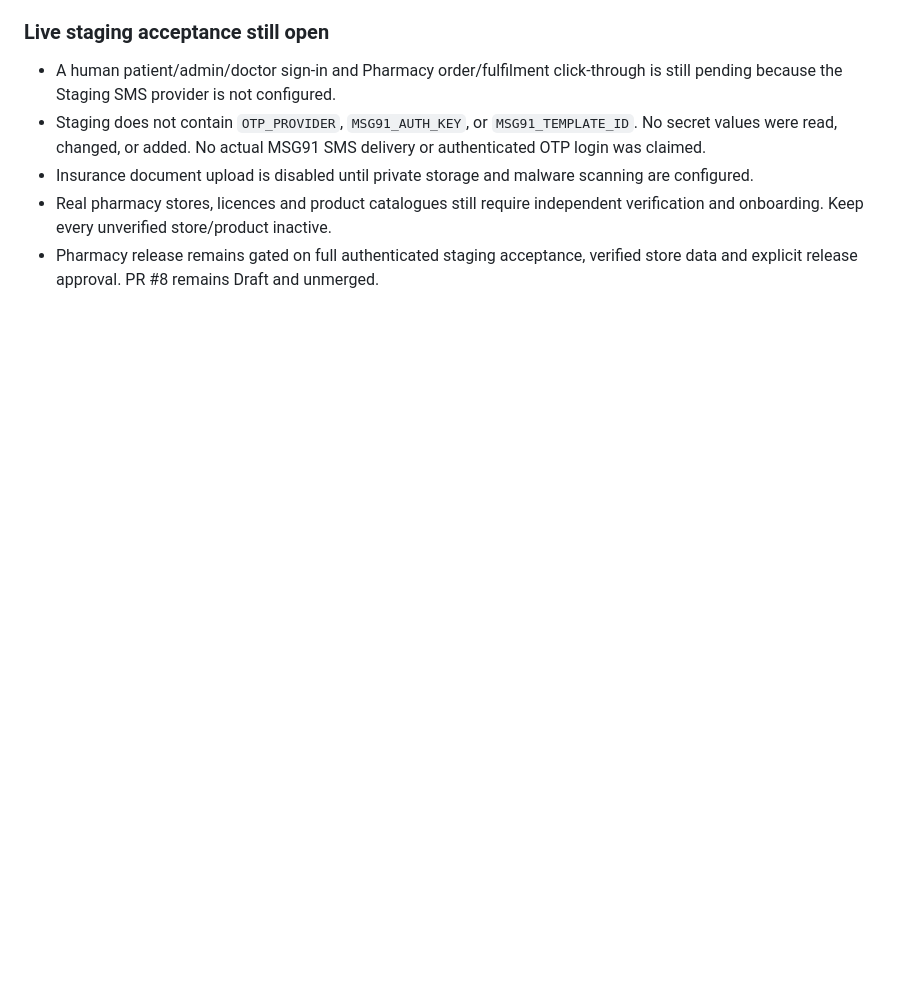
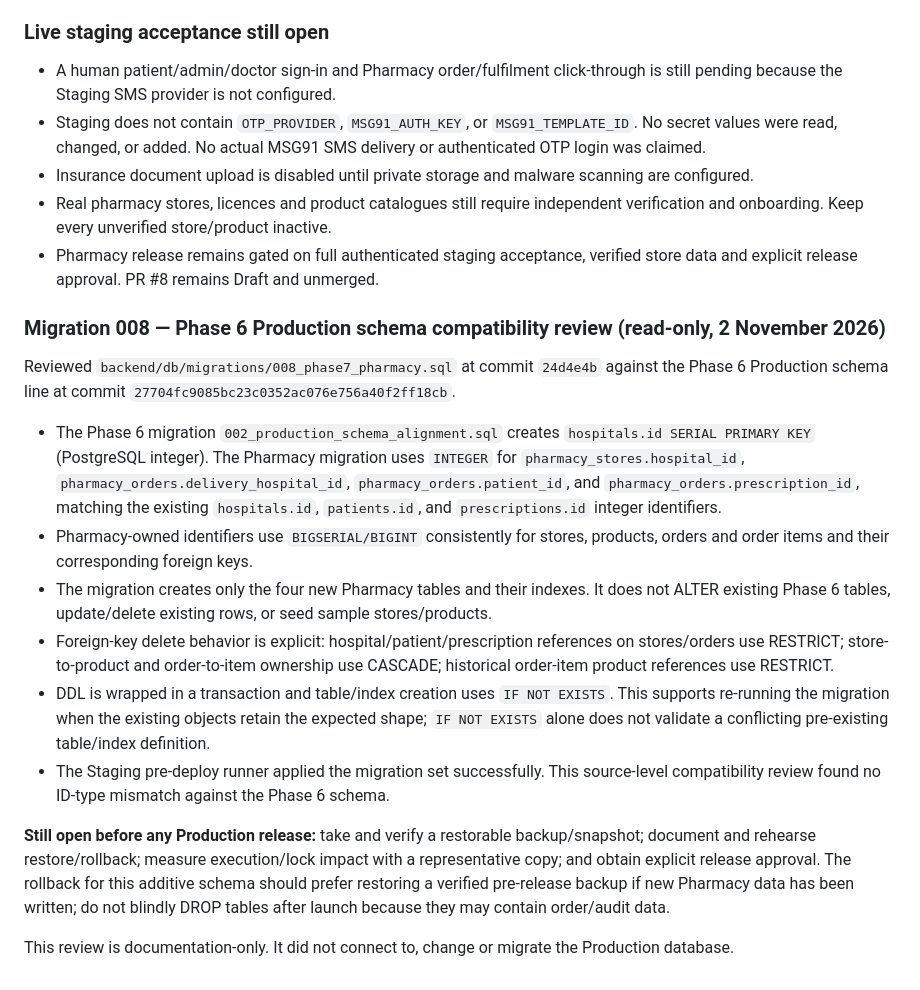
Before and after one commit to ayanshaagency-spec/automatic-octo-umbrella, a Markdown page: docs/phase7-pharmacy-staging-acceptance.md, the part around the change. GitHub-like rendering; blank space fills up the shorter version.

Commit message:
docs(pharmacy): record phase 6 migration compatibility review

```diff
--- a/docs/phase7-pharmacy-staging-acceptance.md
+++ b/docs/phase7-pharmacy-staging-acceptance.md
@@ -62,3 +62,19 @@ A real provider account/template and a hosted staging environment with the provi
 - Insurance document upload is disabled until private storage and malware scanning are configured.
 - Real pharmacy stores, licences and product catalogues still require independent verification and onboarding. Keep every unverified store/product inactive.
 - Pharmacy release remains gated on full authenticated staging acceptance, verified store data and explicit release approval. PR #8 remains Draft and unmerged.
+
+
+### Migration 008 — Phase 6 Production schema compatibility review (read-only, 2 November 2026)
+
+Reviewed `backend/db/migrations/008_phase7_pharmacy.sql` at commit `24d4e4b` against the Phase 6 Production schema line at commit `27704fc9085bc23c0352ac076e756a40f2ff18cb`.
+
+- The Phase 6 migration `002_production_schema_alignment.sql` creates `hospitals.id SERIAL PRIMARY KEY` (PostgreSQL integer). The Pharmacy migration uses `INTEGER` for `pharmacy_stores.hospital_id`, `pharmacy_orders.delivery_hospital_id`, `pharmacy_orders.patient_id`, and `pharmacy_orders.prescription_id`, matching the existing `hospitals.id`, `patients.id`, and `prescriptions.id` integer identifiers.
+- Pharmacy-owned identifiers use `BIGSERIAL/BIGINT` consistently for stores, products, orders and order items and their corresponding foreign keys.
+- The migration creates only the four new Pharmacy tables and their indexes. It does not ALTER existing Phase 6 tables, update/delete existing rows, or seed sample stores/products.
+- Foreign-key delete behavior is explicit: hospital/patient/prescription references on stores/orders use RESTRICT; store-to-product and order-to-item ownership use CASCADE; historical order-item product references use RESTRICT.
+- DDL is wrapped in a transaction and table/index creation uses `IF NOT EXISTS`. This supports re-running the migration when the existing objects retain the expected shape; `IF NOT EXISTS` alone does not validate a conflicting pre-existing table/index definition.
+- The Staging pre-deploy runner applied the migration set successfully. This source-level compatibility review found no ID-type mismatch against the Phase 6 schema.
+
+**Still open before any Production release:** take and verify a restorable backup/snapshot; document and rehearse restore/rollback; measure execution/lock impact with a representative copy; and obtain explicit release approval. The rollback for this additive schema should prefer restoring a verified pre-release backup if new Pharmacy data has been written; do not blindly DROP tables after launch because they may contain order/audit data.
+
+This review is documentation-only. It did not connect to, change or migrate the Production database.
```
